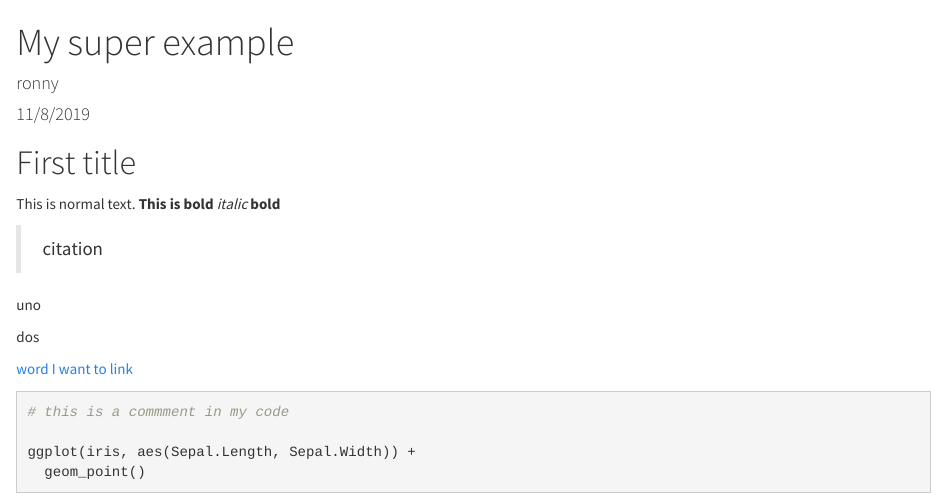
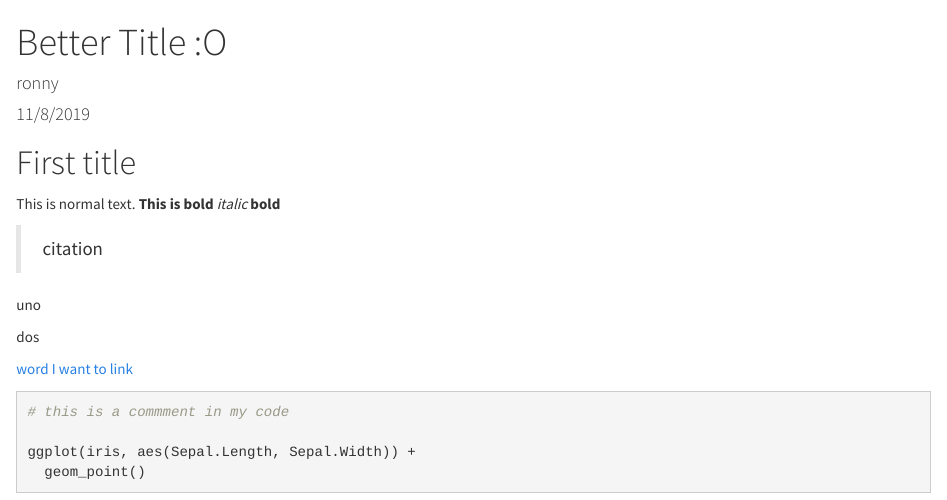
Before and after one commit to ronnyhdez/example, an R Markdown document (super_example.Rmd): the page in a window 1100 px wide, from its top. Rendered offline with R 4.5, knitr and Pandoc, with nearby package versions; common packages that the code uses without loading them are loaded.

Commit message:
Nuevo titulo

```diff
--- a/super_example.Rmd
+++ b/super_example.Rmd
@@ -1,5 +1,5 @@
 ---
-title: "My super example"
+title: "Better Title :O"
 author: "ronny"
 date: "11/8/2019"
 output:
```
